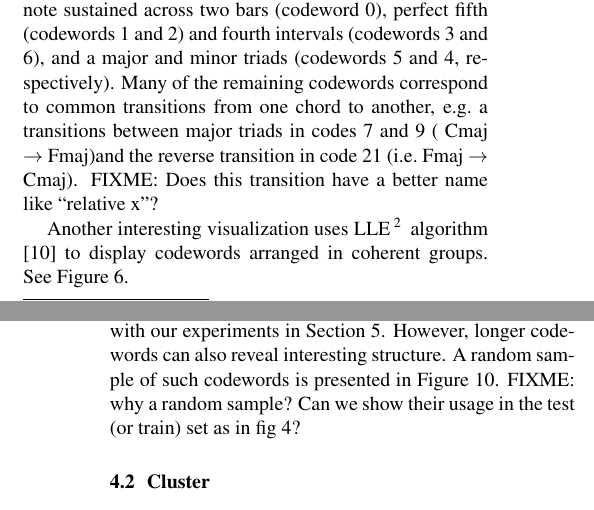
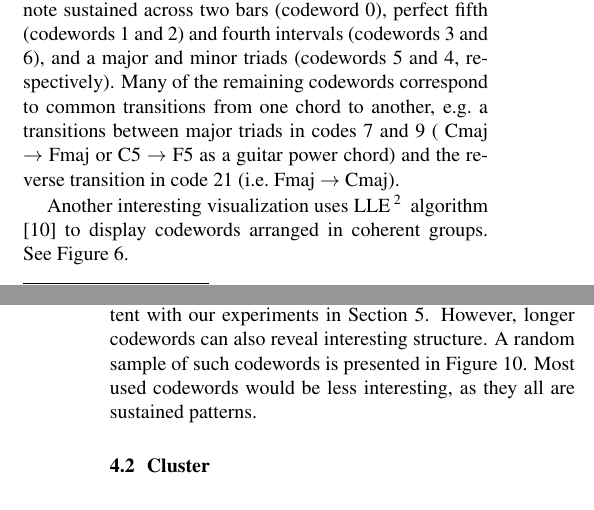
Before and after one commit to tbertinmahieux/BostonHackDay, a LaTeX paper (Paper/Paper.tex): two parts of the columns of pages 3 and 4 of 6, joined at a grey line, cut so that both start at the same text. Compiled offline with pdfLaTeX.

Commit message:
improved

```diff
--- a/Paper/Paper.tex
+++ b/Paper/Paper.tex
@@ -503,9 +503,11 @@ and 6), and a
 major and minor triads (codewords 5 and 4, respectively).  Many of the remaining
 codewords correspond to common transitions from one chord to another,
 \eg a transitions between major triads in codes 7 and 9 ( Cmaj
-$\rightarrow$ Fmaj)% assuming that chroma 0 is C)
+$\rightarrow$ Fmaj or C5 $\rightarrow$ F5 as a guitar power chord)
+% assuming that chroma 0 is C)
 and the reverse transition in code 21 (\ie Fmaj $\rightarrow$ Cmaj).
-FIXME: Does this transition have a better name like ``relative x''?
+%FIXME: Does this transition have a better name like ``relative x''?
+% C5 -> F5 in 'guitar chords', basically a power chord
 
 \begin{figure}[h]
 \begin{center}
@@ -557,9 +559,8 @@ the data.
 Showing codewords of $2$ bars is practical and consistent with our experiments
 in Section \ref{sec:exps2}. However, longer codewords can also reveal
 interesting structure. A random sample of such codewords is presented
-in Figure \ref{fig:codes8bars}.  FIXME: why a random sample?  Can we
-show their usage in the test (or train) set as in fig \ref{fig:codes1}?
-
+in Figure \ref{fig:codes8bars}. Most used codewords would be less interesting,
+as they all are sustained patterns.
 
 \begin{figure}[htb]
 \begin{center}
```
